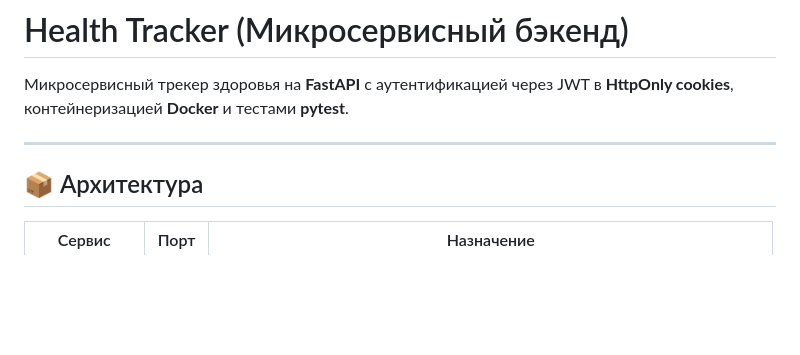
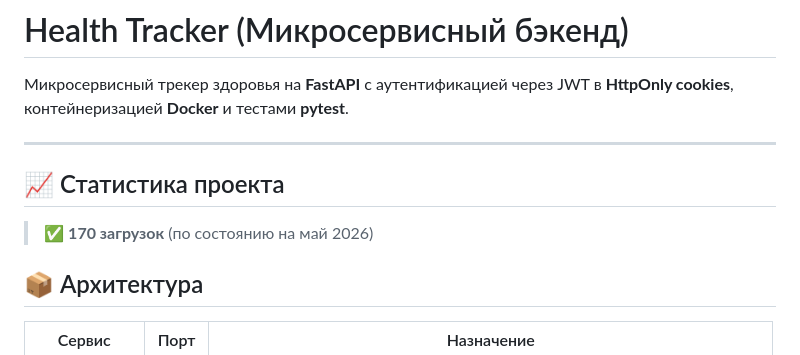
Before and after one commit to vladushkov11-lab/Health-Tracker, a Markdown page: README.md, the part around the change. GitHub-like rendering; blank space fills up the shorter version.

```diff
--- a/README.md
+++ b/README.md
@@ -3,6 +3,9 @@
 Микросервисный трекер здоровья на **FastAPI** с аутентификацией через JWT в **HttpOnly cookies**, контейнеризацией **Docker** и тестами **pytest**.
 
 ---
+## 📈 Статистика проекта
+
+> ✅ **170 загрузок** (по состоянию на май 2026)
 
 ## 📦 Архитектура
 
```
